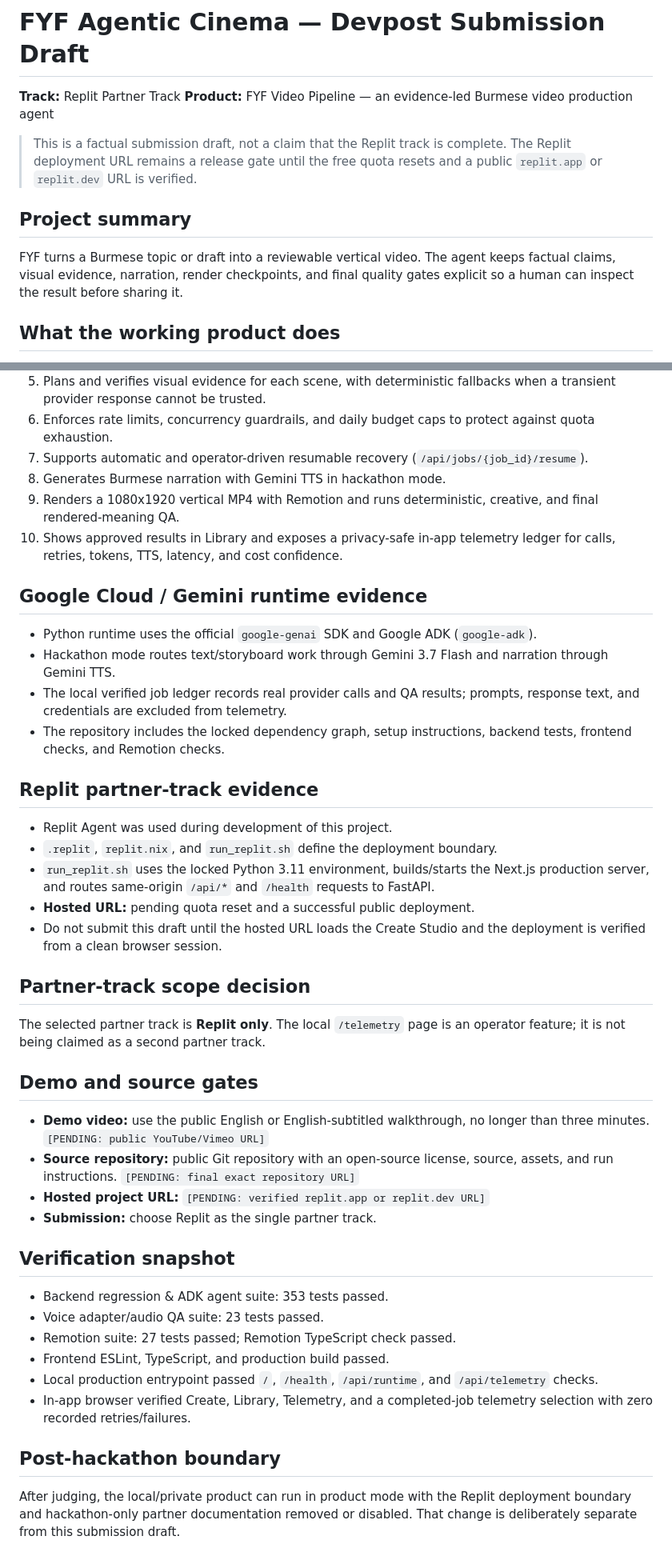
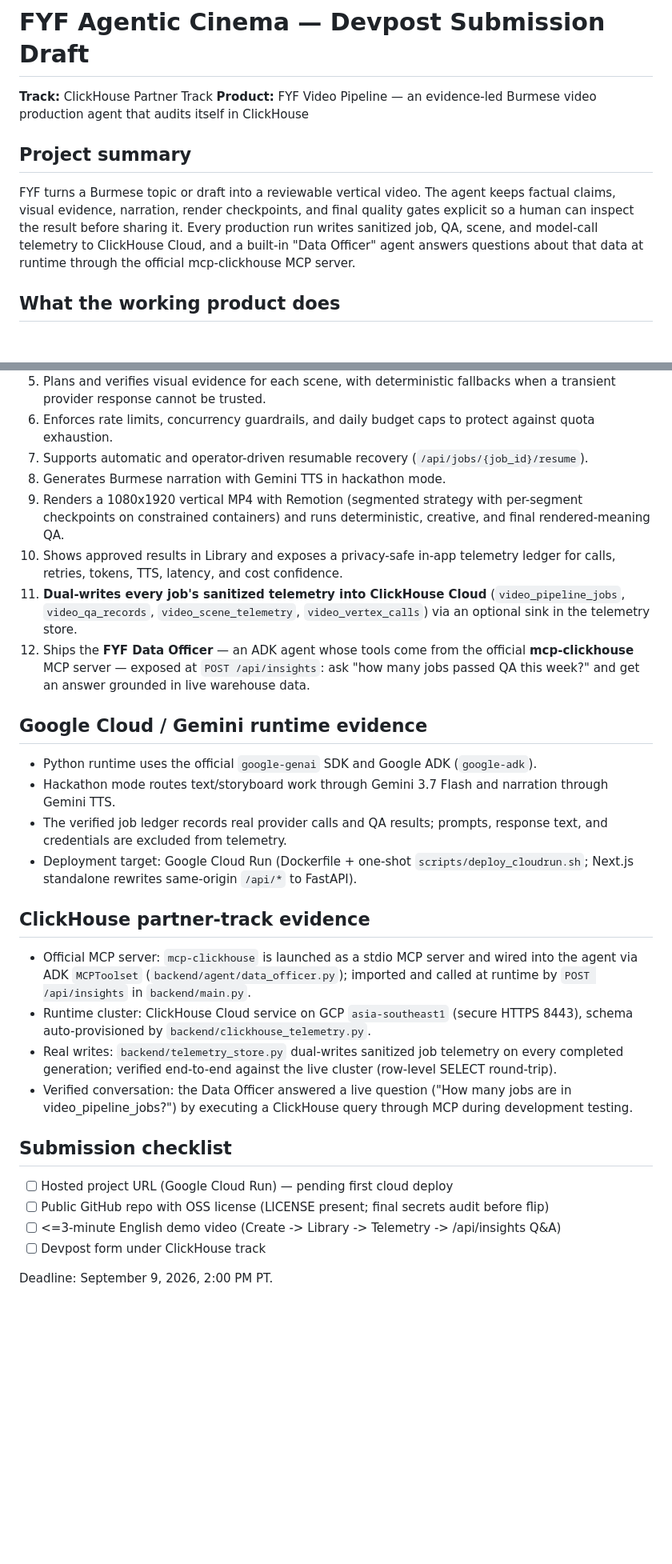
Before and after one commit to ahk1542001-wq/fyf-video-pipeline, a Markdown page: DEVPOST_SUBMISSION.md, 2 parts joined by grey strips. Shown at 80% size. Rendered like a GitHub page; blank space fills up the shorter version.

Commit message:
docs: rework Devpost submission draft for ClickHouse partner track

```diff
--- a/DEVPOST_SUBMISSION.md
+++ b/DEVPOST_SUBMISSION.md
@@ -1,17 +1,16 @@
 # FYF Agentic Cinema — Devpost Submission Draft
 
-**Track:** Replit Partner Track
-**Product:** FYF Video Pipeline — an evidence-led Burmese video production agent
-
-> This is a factual submission draft, not a claim that the Replit track is
-> complete. The Replit deployment URL remains a release gate until the free
-> quota resets and a public `replit.app` or `replit.dev` URL is verified.
+**Track:** ClickHouse Partner Track
+**Product:** FYF Video Pipeline — an evidence-led Burmese video production agent that audits itself in ClickHouse
 
 ## Project summary
 
 FYF turns a Burmese topic or draft into a reviewable vertical video. The agent
 keeps factual claims, visual evidence, narration, render checkpoints, and final
 quality gates explicit so a human can inspect the result before sharing it.
+Every production run writes sanitized job, QA, scene, and model-call telemetry
+to ClickHouse Cloud, and a built-in "Data Officer" agent answers questions about
+that data at runtime through the official mcp-clickhouse MCP server.
 
 ## What the working product does
 
@@ -23,57 +22,30 @@ quality gates explicit so a human can inspect the result before sharing it.
 6. Enforces rate limits, concurrency guardrails, and daily budget caps to protect against quota exhaustion.
 7. Supports automatic and operator-driven resumable recovery (`/api/jobs/{job_id}/resume`).
 8. Generates Burmese narration with Gemini TTS in hackathon mode.
-9. Renders a 1080x1920 vertical MP4 with Remotion and runs deterministic, creative, and final rendered-meaning QA.
+9. Renders a 1080x1920 vertical MP4 with Remotion (segmented strategy with per-segment checkpoints on constrained containers) and runs deterministic, creative, and final rendered-meaning QA.
 10. Shows approved results in Library and exposes a privacy-safe in-app telemetry ledger for calls, retries, tokens, TTS, latency, and cost confidence.
+11. **Dual-writes every job's sanitized telemetry into ClickHouse Cloud** (`video_pipeline_jobs`, `video_qa_records`, `video_scene_telemetry`, `video_vertex_calls`) via an optional sink in the telemetry store.
+12. Ships the **FYF Data Officer** — an ADK agent whose tools come from the official **mcp-clickhouse** MCP server — exposed at `POST /api/insights`: ask "how many jobs passed QA this week?" and get an answer grounded in live warehouse data.
 
 ## Google Cloud / Gemini runtime evidence
 
 - Python runtime uses the official `google-genai` SDK and Google ADK (`google-adk`).
-- Hackathon mode routes text/storyboard work through Gemini 3.7 Flash and
-  narration through Gemini TTS.
-- The local verified job ledger records real provider calls and QA results;
-  prompts, response text, and credentials are excluded from telemetry.
-- The repository includes the locked dependency graph, setup instructions,
-  backend tests, frontend checks, and Remotion checks.
+- Hackathon mode routes text/storyboard work through Gemini 3.7 Flash and narration through Gemini TTS.
+- The verified job ledger records real provider calls and QA results; prompts, response text, and credentials are excluded from telemetry.
+- Deployment target: Google Cloud Run (Dockerfile + one-shot `scripts/deploy_cloudrun.sh`; Next.js standalone rewrites same-origin `/api/*` to FastAPI).
 
-## Replit partner-track evidence
+## ClickHouse partner-track evidence
 
-- Replit Agent was used during development of this project.
-- `.replit`, `replit.nix`, and `run_replit.sh` define the deployment boundary.
-- `run_replit.sh` uses the locked Python 3.11 environment, builds/starts the
-  Next.js production server, and routes same-origin `/api/*` and `/health`
-  requests to FastAPI.
-- **Hosted URL:** pending quota reset and a successful public deployment.
-- Do not submit this draft until the hosted URL loads the Create Studio and
-  the deployment is verified from a clean browser session.
+- Official MCP server: `mcp-clickhouse` is launched as a stdio MCP server and wired into the agent via ADK `MCPToolset` (`backend/agent/data_officer.py`); imported and called at runtime by `POST /api/insights` in `backend/main.py`.
+- Runtime cluster: ClickHouse Cloud service on GCP `asia-southeast1` (secure HTTPS 8443), schema auto-provisioned by `backend/clickhouse_telemetry.py`.
+- Real writes: `backend/telemetry_store.py` dual-writes sanitized job telemetry on every completed generation; verified end-to-end against the live cluster (row-level SELECT round-trip).
+- Verified conversation: the Data Officer answered a live question ("How many jobs are in video_pipeline_jobs?") by executing a ClickHouse query through MCP during development testing.
 
-## Partner-track scope decision
+## Submission checklist
 
-The selected partner track is **Replit only**. The local `/telemetry` page is an
-operator feature; it is not being claimed as a second partner track.
+- [ ] Hosted project URL (Google Cloud Run) — pending first cloud deploy
+- [ ] Public GitHub repo with OSS license (LICENSE present; final secrets audit before flip)
+- [ ] <=3-minute English demo video (Create -> Library -> Telemetry -> /api/insights Q&A)
+- [ ] Devpost form under ClickHouse track
 
-## Demo and source gates
-
-- **Demo video:** use the public English or English-subtitled walkthrough,
-  no longer than three minutes. `[PENDING: public YouTube/Vimeo URL]`
-- **Source repository:** public Git repository with an open-source license,
-  source, assets, and run instructions. `[PENDING: final exact repository URL]`
-- **Hosted project URL:** `[PENDING: verified replit.app or replit.dev URL]`
-- **Submission:** choose Replit as the single partner track.
-
-## Verification snapshot
-
-- Backend regression & ADK agent suite: 353 tests passed.
-- Voice adapter/audio QA suite: 23 tests passed.
-- Remotion suite: 27 tests passed; Remotion TypeScript check passed.
-- Frontend ESLint, TypeScript, and production build passed.
-- Local production entrypoint passed `/`, `/health`, `/api/runtime`, and
-  `/api/telemetry` checks.
-- In-app browser verified Create, Library, Telemetry, and a completed-job
-  telemetry selection with zero recorded retries/failures.
-
-## Post-hackathon boundary
-
-After judging, the local/private product can run in product mode with the
-Replit deployment boundary and hackathon-only partner documentation removed
-or disabled. That change is deliberately separate from this submission draft.
+Deadline: September 9, 2026, 2:00 PM PT.
```
